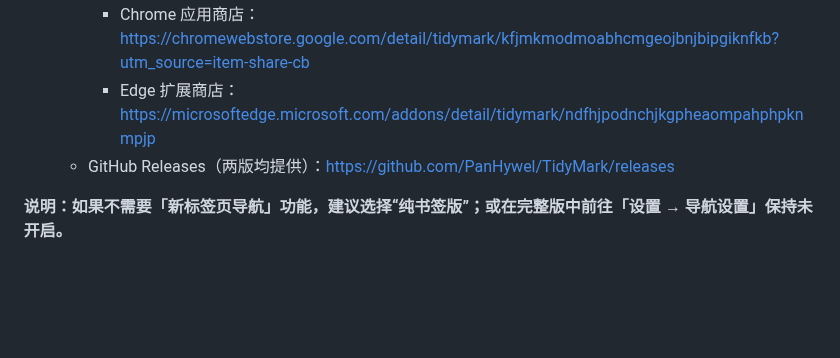
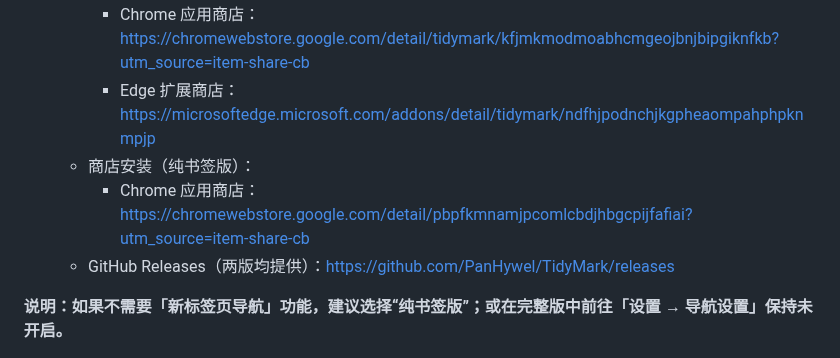
Before and after one commit to PanHywel/TidyMark, a Markdown page: README.zh-CN.md, the part around the change. GitHub-like rendering; blank space fills up the shorter version.

Commit message:
docs: add Chrome Web Store link for organize-only variant

```diff
--- a/README.zh-CN.md
+++ b/README.zh-CN.md
@@ -27,6 +27,8 @@
   - 商店安装（完整版）：
     - Chrome 应用商店：https://chromewebstore.google.com/detail/tidymark/kfjmkmodmoabhcmgeojbnjbipgiknfkb?utm_source=item-share-cb
     - Edge 扩展商店：https://microsoftedge.microsoft.com/addons/detail/tidymark/ndfhjpodnchjkgpheaompahphpknmpjp
+  - 商店安装（纯书签版）：
+    - Chrome 应用商店：https://chromewebstore.google.com/detail/pbpfkmnamjpcomlcbdjhbgcpijfafiai?utm_source=item-share-cb
   - GitHub Releases（两版均提供）：https://github.com/PanHywel/TidyMark/releases
 
 **说明：如果不需要「新标签页导航」功能，建议选择“纯书签版”；或在完整版中前往「设置 → 导航设置」保持未开启。**
```
Also changed, not shown: README.md (+2 -0 lines).
